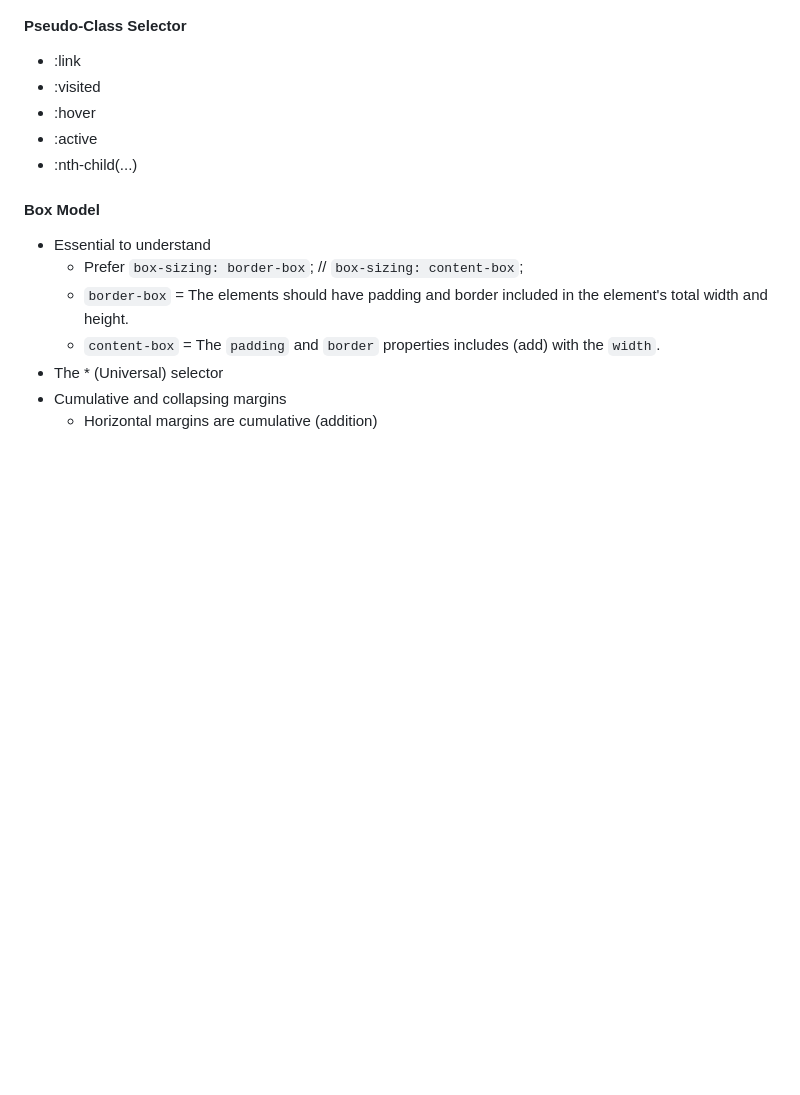
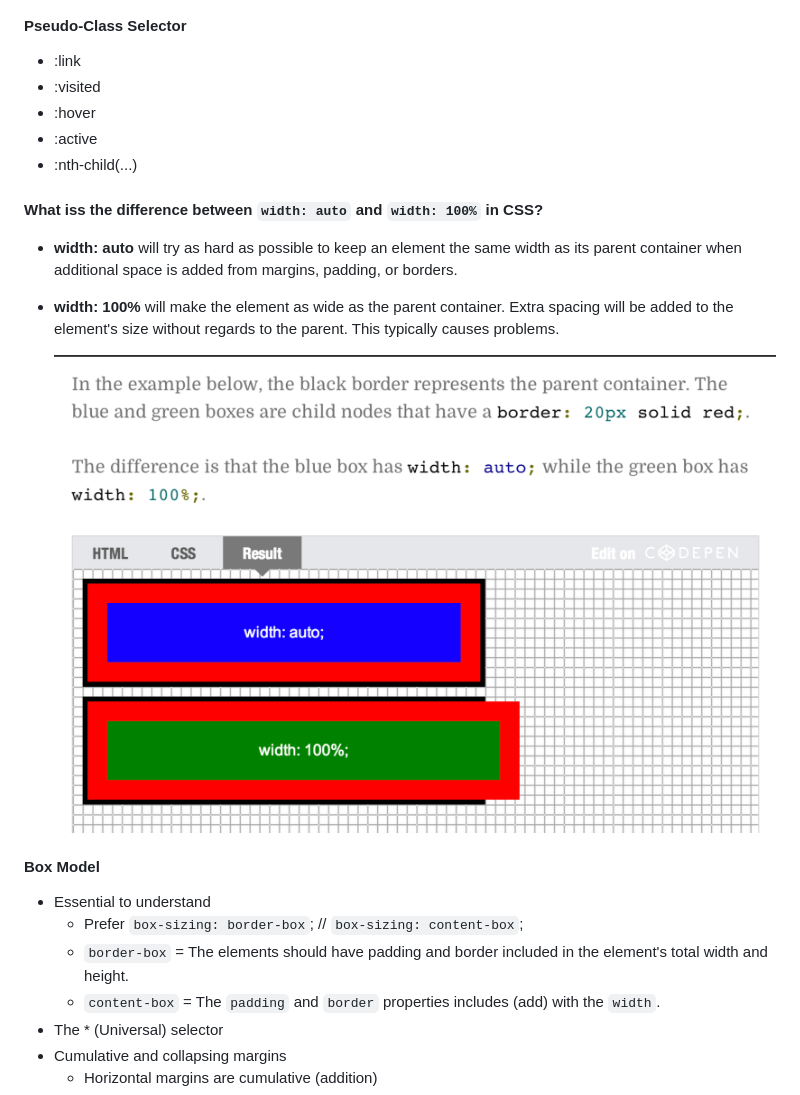
Before and after one commit to sajibcse68/MyDailyLearn, a Markdown page: CSS/CSS.md, the part around the change. GitHub-like rendering; pictures changed too: images/width-auto-vs-100-percent.png (added); blank space fills up the shorter version.

Commit message:
Difference between css width 'auto' vs '100%'

```diff
--- a/CSS/CSS.md
+++ b/CSS/CSS.md
@@ -15,6 +15,14 @@
 - :hover
 - :active
 - :nth-child(...)
+
+#### What iss the difference between `width: auto` and `width: 100%` in CSS?
+
+- **width: auto** will try as hard as possible to keep an element the same width as its parent container when additional space is added from margins, padding, or borders.
+
+- **width: 100%** will make the element as wide as the parent container. Extra spacing will be added to the element's size without regards to the parent. This typically causes problems.
+
+  <img src="../images/width-auto-vs-100-percent.png">
 
 #### Box Model
 - Essential to understand
```
